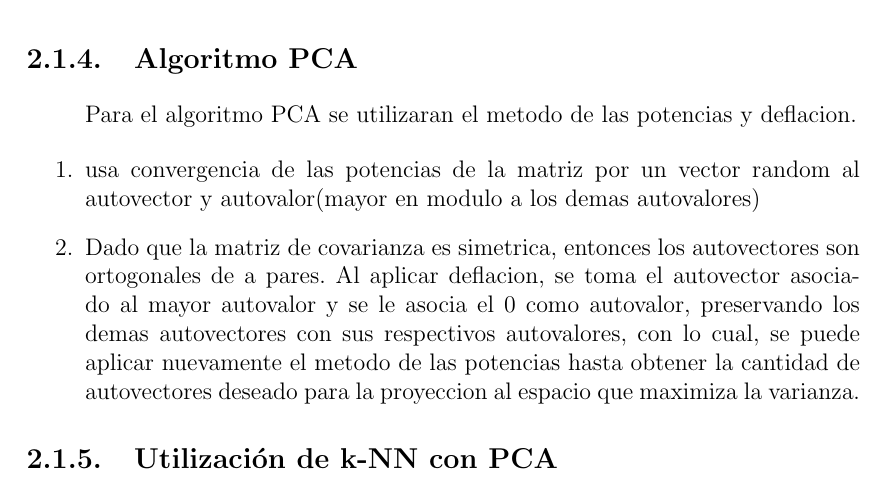
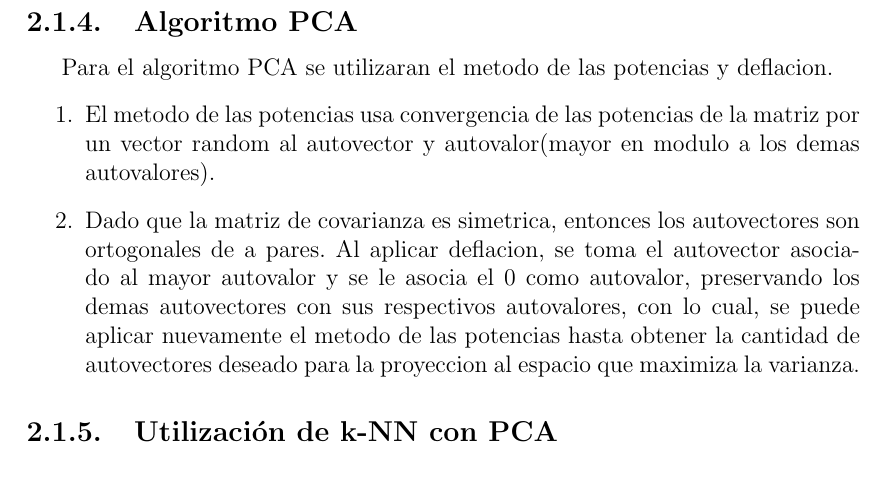
Before and after one commit to sfeliu/reconocimiento-de-digitos, a LaTeX document (informe/main.tex, which reads informe/desarrollo.tex): part of page 7 of 24, cut so that both start at the same text. Compiled offline with pdfLaTeX.

Commit message:
cambios al desarrollo

```diff
--- a/informe/desarrollo.tex
+++ b/informe/desarrollo.tex
@@ -33,9 +33,9 @@ para que el algoritmo PCA pueda trabajar con los datos conservando la misma vari
 ellos concerven la mayor varianza.
 
 \subsection{Algoritmo PCA}
+Para el algoritmo PCA se utilizaran el metodo de las potencias y deflacion.
 \begin{enumerate}
-Para el algoritmo PCA se utilizaran el metodo de las potencias y deflacion.
-\item usa convergencia de las potencias de la matriz por un vector random al autovector y  autovalor(mayor en modulo a los demas autovalores)
+\item El metodo de las potencias usa convergencia de las potencias de la matriz por un vector random al autovector y  autovalor(mayor en modulo a los demas autovalores).
 \item Dado que la matriz de covarianza es simetrica, entonces los autovectores son ortogonales de a pares. Al aplicar deflacion, se toma el autovector asociado al mayor autovalor y se le asocia el 0 como autovalor, preservando los demas autovectores con sus respectivos autovalores, con lo cual, se puede aplicar nuevamente el metodo de las potencias hasta obtener la cantidad de autovectores deseado para la proyeccion al espacio que maximiza la varianza.
 
 \end{enumerate}
```
